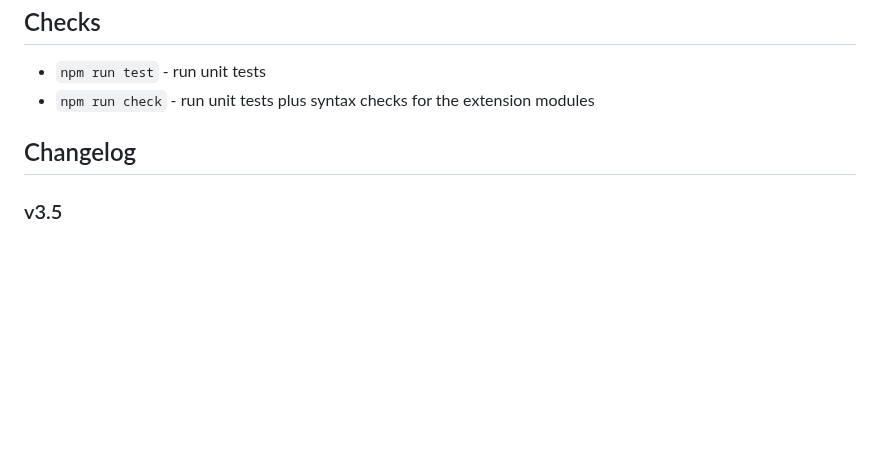
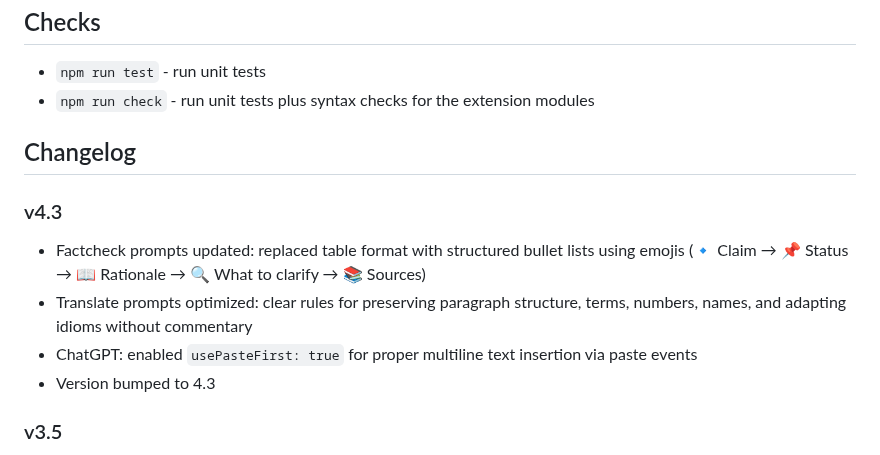
Before and after one commit to perejaslav/send-to-ai-extension, a Markdown page: README.en.md, the part around the change. Drawn GitHub-style; blank space fills up the shorter version.

Commit message:
Update changelog and README for v4.3

```diff
--- a/README.en.md
+++ b/README.en.md
@@ -151,6 +151,13 @@ send-to-ai-extension/
 
 ## Changelog
 
+### v4.3
+
+- Factcheck prompts updated: replaced table format with structured bullet lists using emojis (🔹 Claim → 📌 Status → 📖 Rationale → 🔍 What to clarify → 📚 Sources)
+- Translate prompts optimized: clear rules for preserving paragraph structure, terms, numbers, names, and adapting idioms without commentary
+- ChatGPT: enabled `usePasteFirst: true` for proper multiline text insertion via paste events
+- Version bumped to 4.3
+
 ### v3.5
 
 - Added a separate **"Страницы и ссылки в Qwen"** submenu with summary, fact-checking, translation, and key points commands for the current page and links
```
Also changed, not shown: CHANGELOG.md (+9 -0 lines), README.md (+1 -1 lines).
